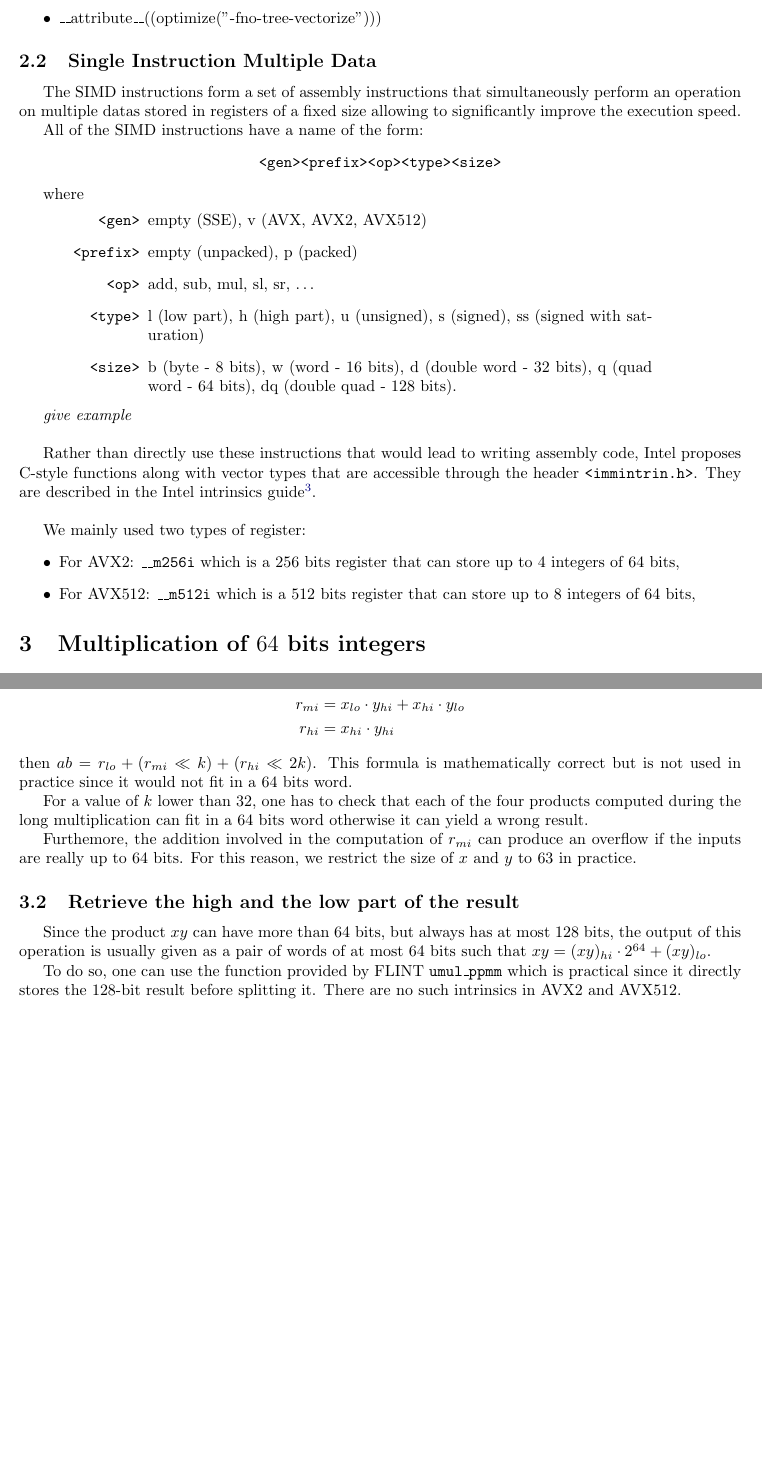
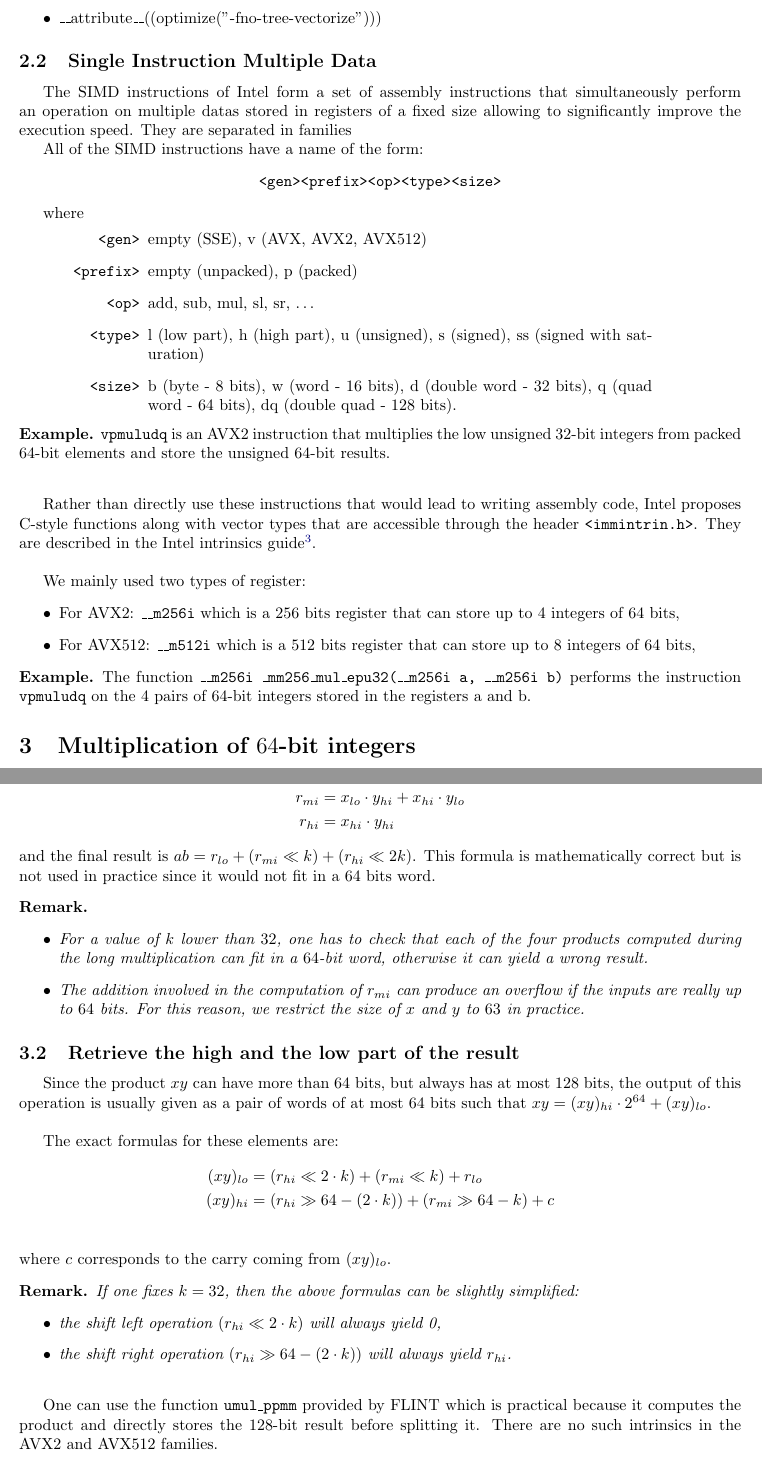
Before and after one commit to marizee/CCA_Project_2025, a LaTeX document (docs/report/report.tex, which reads docs/report/preamble.tex): two parts of pages 5 and 6 of 11 before the commit and two parts of pages 5 and 6 of 12 after it, joined at a grey line, cut so that both start at the same text, the shorter picture padded with empty space. Compiled offline with pdfLaTeX.

Commit message:
update report

```diff
--- a/docs/report/preamble.tex
+++ b/docs/report/preamble.tex
@@ -80,8 +80,8 @@
 \newtheorem{theorem}{Theorem}
 \newtheorem{proposition}[theorem]{Proposition}
 
-\newtheorem*{example}{Example}
 \newtheorem*{remark}{Remark}
 
 \theoremstyle{definition}
 \newtheorem{definition}{Definition}
+\newtheorem*{example}{Example}
--- a/docs/report/report.tex
+++ b/docs/report/report.tex
@@ -137,8 +140,9 @@ It compares the different implementations of given operation and bitsize for the
 
 \subsection{Single Instruction Multiple Data}
 
-The SIMD instructions form a set of assembly instructions that simultaneously perform an operation on multiple datas stored in registers
+The SIMD instructions of Intel form a set of assembly instructions that simultaneously perform an operation on multiple datas stored in registers
 of a fixed size allowing to significantly improve the execution speed.
+They are separated in families
 
 All of the SIMD instructions have a name of the form:
 \begin{center}
@@ -159,7 +163,11 @@ where
     \end{minipage}
 \end{center}
 
-\textit{give example}
+
+\begin{example}
+    \texttt{vpmuludq} is an AVX2 instruction that multiplies the low unsigned 32-bit integers from packed 64-bit elements
+    and store the unsigned 64-bit results.
+\end{example}
 
 \bigskip
 Rather than directly use these instructions that would lead to writing assembly code, Intel proposes C-style functions
@@ -174,6 +182,9 @@ We mainly used two types of register:
 \end{itemize}
 
 
-\section{Multiplication of $64$ bits integers}
+\begin{example}
+    The function \texttt{\_\_m256i \_mm256\_mul\_epu32(\_\_m256i a, \_\_m256i b)} performs the instruction \texttt{vpmuludq}
+    on the 4 pairs of 64-bit integers stored in the registers a and b.
+\end{example}
 
-When multiplying two integers, a problem of overflow can arise since the result might be too big to be stored in a $64$ bits word.
+\section{Multiplication of $64$-bit integers}
@@ -197,23 +213,46 @@ We compute
     r_{mi} &= x_{lo}\cdot y_{hi} + x_{hi}\cdot y_{lo} \\
     r_{hi} &= x_{hi}\cdot y_{hi}
 \end{align*}
-then $ab = r_{lo} + (r_{mi} \ll k) + (r_{hi} \ll 2k)$. This formula is mathematically correct but is not used in practice
-since it would not fit in a $64$ bits word.
+and the final result is $ab = r_{lo} + (r_{mi} \ll k) + (r_{hi} \ll 2k)$.
+This formula is mathematically correct but is not used in practice since it would not fit in a $64$ bits word.
 
-For a value of $k$ lower than $32$, one has to check that each of the four products computed during the long multiplication can fit in a
-64 bits word otherwise it can yield a wrong result.
-
-Furthemore, the addition involved in the computation of $r_{mi}$ can produce an overflow if the inputs are really up to $64$ bits.
-For this reason, we restrict the size of $x$ and $y$ to $63$ in practice.
+\begin{remark}
+    \
+    \begin{itemize}
+        \item For a value of $k$ lower than $32$, one has to check that each of the four products computed during the long multiplication can fit in a
+        $64$-bit word, otherwise it can yield a wrong result.
+        \item The addition involved in the computation of $r_{mi}$ can produce an overflow if the inputs are really up to $64$ bits.
+        For this reason, we restrict the size of $x$ and $y$ to $63$ in practice.
+    \end{itemize}
+\end{remark}
 
 \subsection{Retrieve the high and the low part of the result}
 
 Since the product $xy$ can have more than 64 bits, but always has at most 128 bits, the output of this operation is usually given as a pair of words of at most 64
 bits such that $xy = (xy)_{hi}\cdot 2^{64} + (xy)_{lo}$.
 
-To do so, one can use the function provided by FLINT \texttt{umul\_ppmm} which is practical since it directly stores the 128-bit result
-before splitting it. There are no such intrinsics in AVX2 and AVX512.
+\bigskip
+The exact formulas for these elements are:
+\begin{align*}
+    (xy)_{lo} &= (r_{hi} \ll 2\cdot k) + (r_{mi} \ll k) + r_{lo} \\
+    (xy)_{hi} &= (r_{hi} \gg 64 - (2\cdot k)) + (r_{mi} \gg 64 - k) + c \\
+\end{align*}
+where $c$ corresponds to the carry coming from $(xy)_{lo}$.
 
+\begin{remark}
+    If one fixes $k=32$, then the above formulas can be slightly simplified:
+    \begin{itemize}
+        \item the shift left operation $(r_{hi} \ll 2\cdot k)$ will always yield 0,
+        \item the shift right operation $(r_{hi} \gg 64 - (2\cdot k))$ will always yield $r_{hi}$.
+    \end{itemize}
+\end{remark}
+
+\bigskip
+One can use the function \texttt{umul\_ppmm} provided by FLINT which is practical because it computes the product and
+directly stores the 128-bit result before splitting it.
+There are no such intrinsics in the AVX2 and AVX512 families.
+
+\bigskip
 In what follows, we consider the two operations:
 \begin{itemize}
     \item \texttt{mullo(a,b)}: multiply the $x$-bit integers in $a$ and $b$, producing intermediate $2x$-bit integers,
```
Also changed, not shown: docs/report/report.tex (44 more changed lines).
